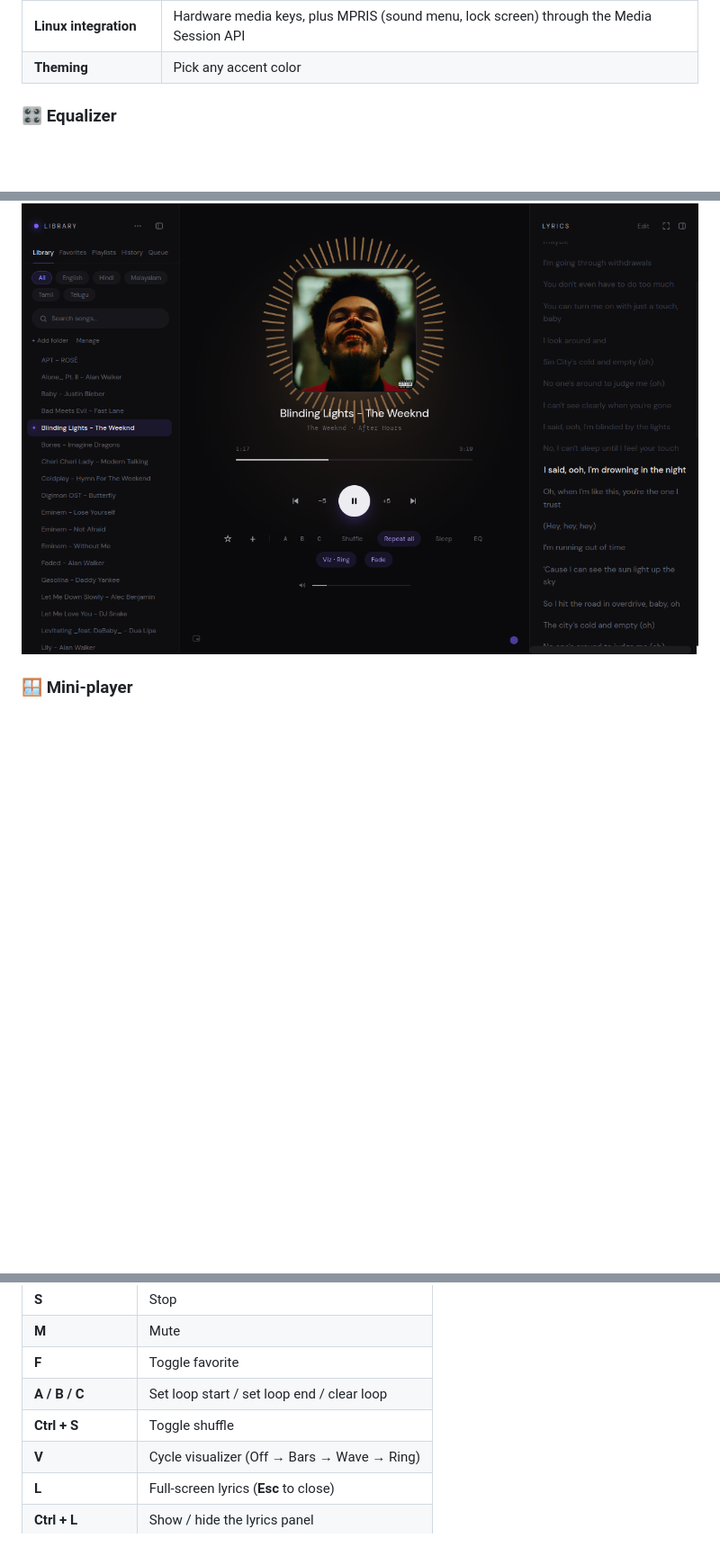
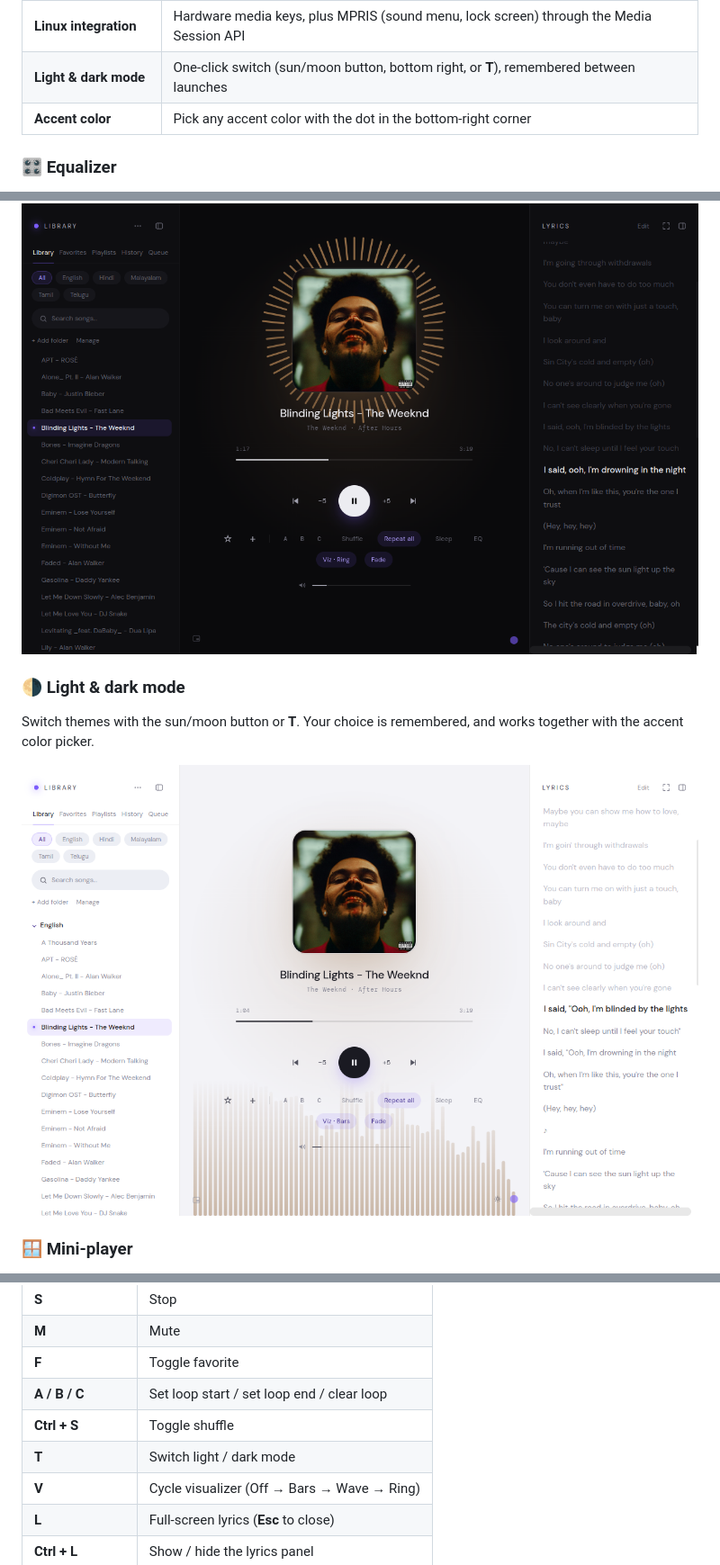
Before and after one commit to aditya-kumar-k/serein-music-player, a Markdown page: README.md, 3 parts joined by grey strips. Shown at 90% size. GitHub-like rendering; pictures changed too: docs/screenshots/light-mode.png (added); blank space fills up the shorter version.

```diff
--- a/README.md
+++ b/README.md
@@ -62,7 +62,8 @@ When you start a song that has no saved lyrics, Serien looks them up in the back
 | **Duplicate finder** | Finds identical files across folders using SHA-1 content hashes |
 | **Backup & restore** | Export or import playlists, favorites, history and lyrics as one JSON file, with path remapping when your music lives somewhere else |
 | **Linux integration** | Hardware media keys, plus MPRIS (sound menu, lock screen) through the Media Session API |
-| **Theming** | Pick any accent color |
+| **Light & dark mode** | One-click switch (sun/moon button, bottom right, or **T**), remembered between launches |
+| **Accent color** | Pick any accent color with the dot in the bottom-right corner |
 
 ### 🎛️ Equalizer
 
@@ -75,6 +76,12 @@ A 5-band graphic EQ (80 Hz, 250 Hz, 1 kHz, 4 kHz, 10 kHz) with presets (Bass boo
 Real-time spectrum visualization in three styles: **Bars**, **Wave** and **Ring**. Press **V** to cycle through them.
 
 ![Radial ring visualizer around the album art](docs/screenshots/visualizer-ring.png)
+
+### 🌗 Light & dark mode
+
+Switch themes with the sun/moon button or **T**. Your choice is remembered, and works together with the accent color picker.
+
+![Light mode](docs/screenshots/light-mode.png)
 
 ### 🪟 Mini-player
 
@@ -97,6 +104,7 @@ Collapse into a small always-on-top window with the cover, progress and transpor
 | **F** | Toggle favorite |
 | **A / B / C** | Set loop start / set loop end / clear loop |
 | **Ctrl + S** | Toggle shuffle |
+| **T** | Switch light / dark mode |
 | **V** | Cycle visualizer (Off → Bars → Wave → Ring) |
 | **L** | Full-screen lyrics (**Esc** to close) |
 | **Ctrl + L** | Show / hide the lyrics panel |
```
Also changed, not shown: 4 other files.
